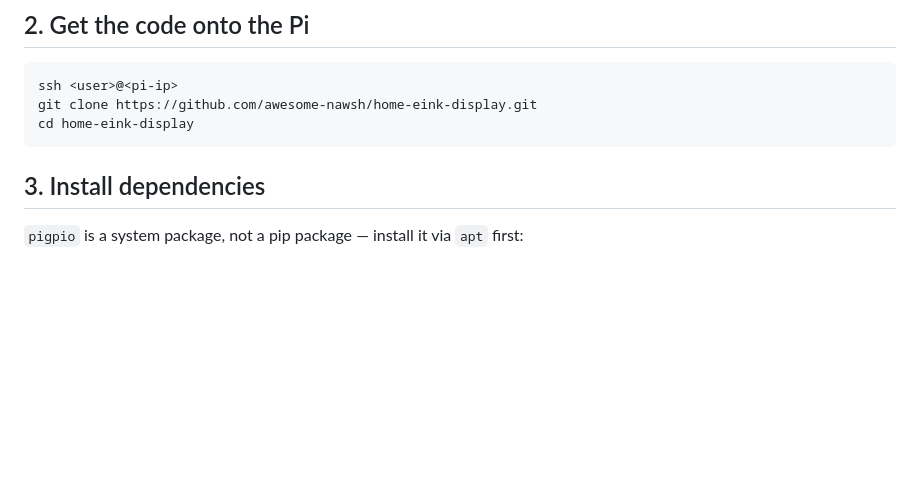
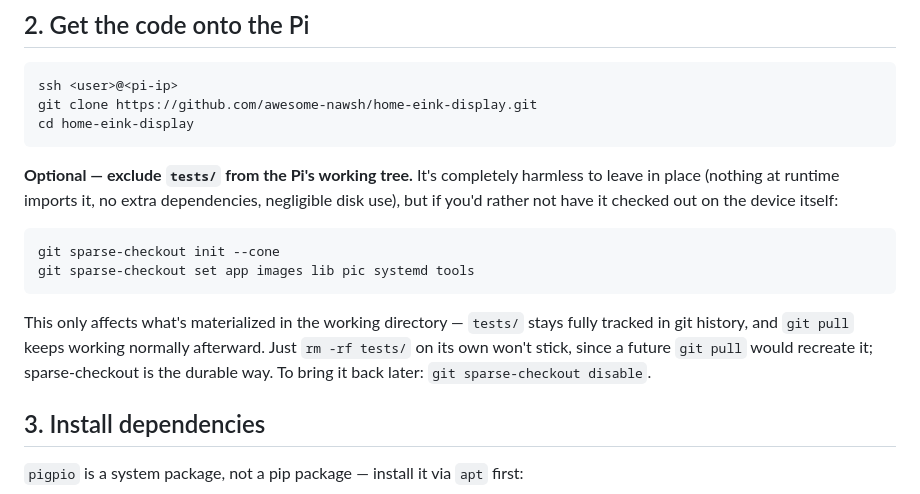
Before and after one commit to awesome-nawsh/home-eink-display, a Markdown page: How-to.md, the part around the change. Rendered like a GitHub page; blank space fills up the shorter version.

Commit message:
Document optional git sparse-checkout to exclude tests/ on the Pi
tests/ is harmless to leave deployed (no runtime imports, no extra
deps, negligible disk use), but some users may prefer not to have it
checked out on the device itself. Documents the sparse-checkout cone-mode
approach, which keeps tests/ tracked in git history (so git pull keeps
working normally) while excluding it from the working tree - unlike a
plain rm -rf, which a later git pull would just recreate.

Co-Authored-By: Claude Sonnet 5 <noreply@anthropic.com>

````diff
--- a/How-to.md
+++ b/How-to.md
@@ -32,6 +32,15 @@ ssh <user>@<pi-ip>
 git clone https://github.com/awesome-nawsh/home-eink-display.git
 cd home-eink-display
 ```
+
+**Optional — exclude `tests/` from the Pi's working tree.** It's completely harmless to leave in place (nothing at runtime imports it, no extra dependencies, negligible disk use), but if you'd rather not have it checked out on the device itself:
+
+```bash
+git sparse-checkout init --cone
+git sparse-checkout set app images lib pic systemd tools
+```
+
+This only affects what's materialized in the working directory — `tests/` stays fully tracked in git history, and `git pull` keeps working normally afterward. Just `rm -rf tests/` on its own won't stick, since a future `git pull` would recreate it; sparse-checkout is the durable way. To bring it back later: `git sparse-checkout disable`.
 
 ## 3. Install dependencies
 
````
